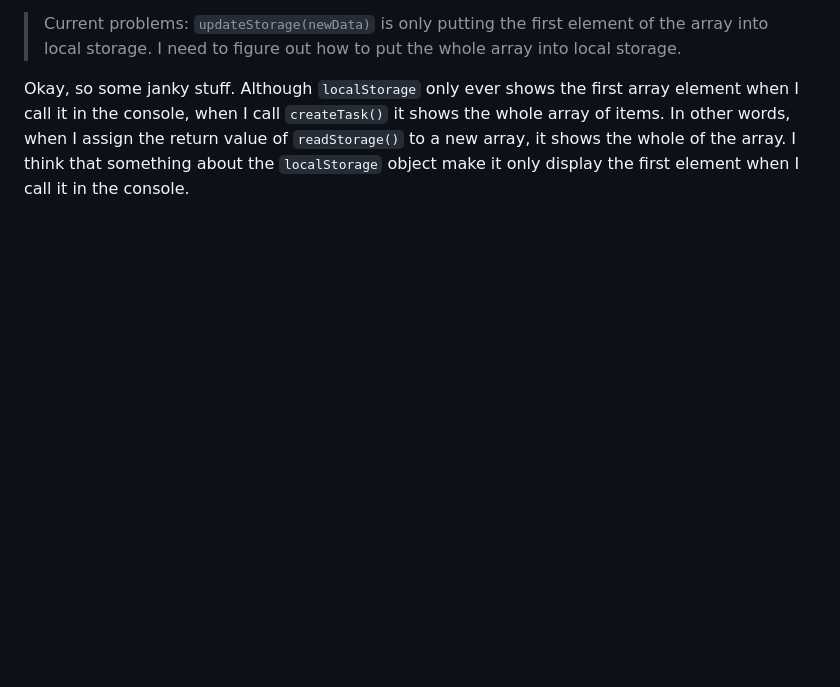
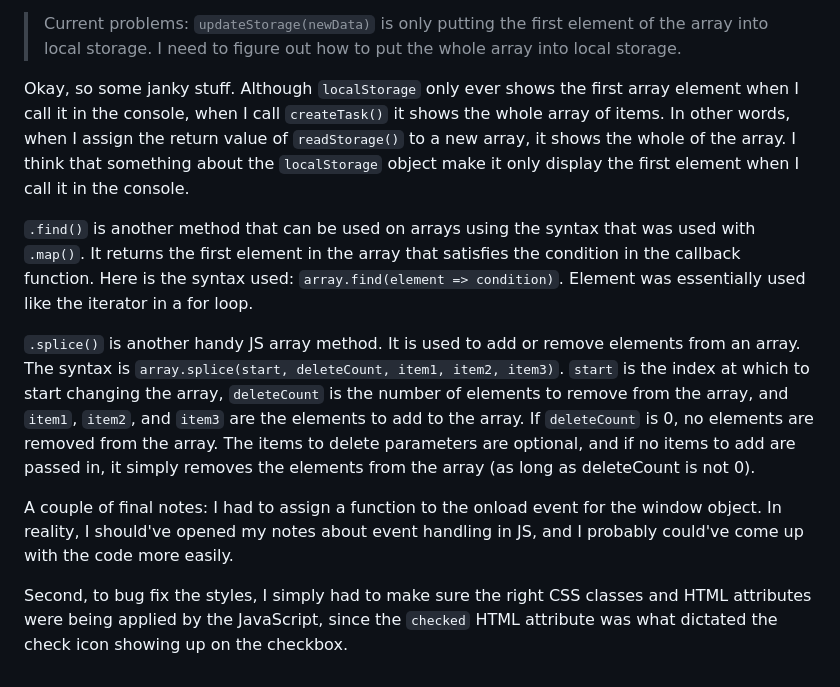
Before and after one commit to Jtoosh/itc210, a Markdown page: notes.md, the part around the change. Drawn GitHub-style; blank space fills up the shorter version.

Commit message:
Update lab-2a-Jtoosh with finished product, notes.md with lab2a notes

```diff
--- a/notes.md
+++ b/notes.md
@@ -439,3 +439,11 @@ When FormData is converted into a JSON string, the value of the `name` attriburt
 >Current problems: `updateStorage(newData)` is only putting the first element of the array into local storage. I need to figure out how to put the whole array into local storage.
 
 Okay, so some janky stuff. Although `localStorage` only ever shows the first array element when I call it in the console, when I call `createTask()` it shows the whole array of items. In other words, when I assign the return value of `readStorage()` to a new array, it shows the whole of the array. I think that something about the `localStorage` object make it only display the first element when I call it in the console.
+
+`.find()` is another method that can be used on arrays using the syntax that was used with `.map()`. It returns the first element in the array that satisfies the condition in the callback function. Here is the syntax used: `array.find(element => condition)`. Element was essentially used like the iterator in a for loop.
+
+`.splice()` is another handy JS array method. It is used to add or remove elements from an array. The syntax is `array.splice(start, deleteCount, item1, item2, item3)`. `start` is the index at which to start changing the array, `deleteCount` is the number of elements to remove from the array, and `item1`, `item2`, and `item3` are the elements to add to the array. If `deleteCount` is 0, no elements are removed from the array. The items to delete parameters are optional, and if no items to add are passed in, it simply removes the elements from the array (as long as deleteCount is not 0).
+
+A couple of final notes: I had to assign a function to the onload event for the window object. In reality, I should've opened my notes about event handling in JS, and I probably could've come up with the code more easily.
+
+Second, to bug fix the styles, I simply had to make sure the right CSS classes and HTML attributes were being applied by the JavaScript, since the `checked` HTML attribute was what dictated the check icon showing up on the checkbox.
```
